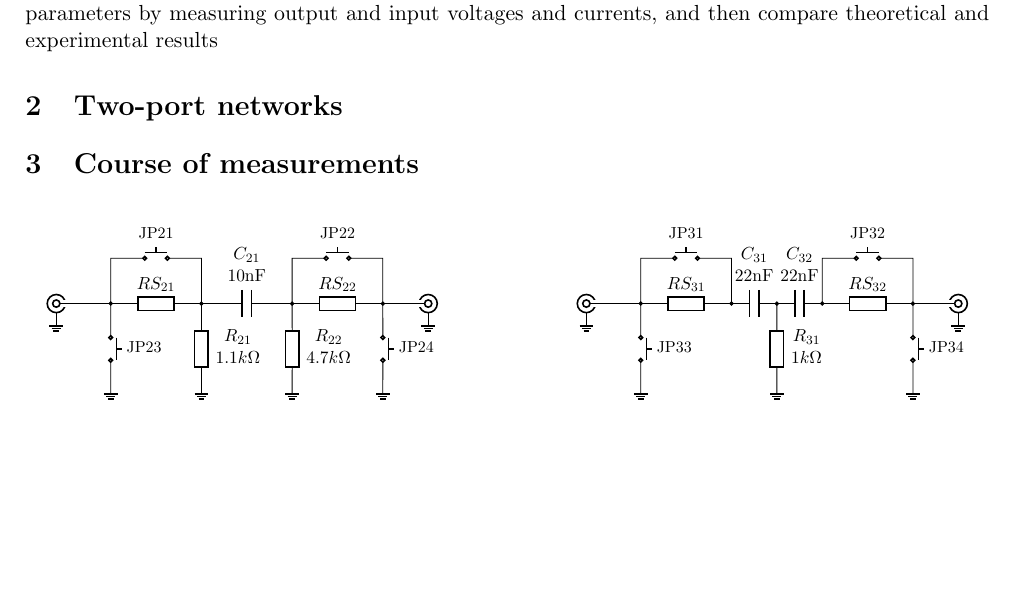
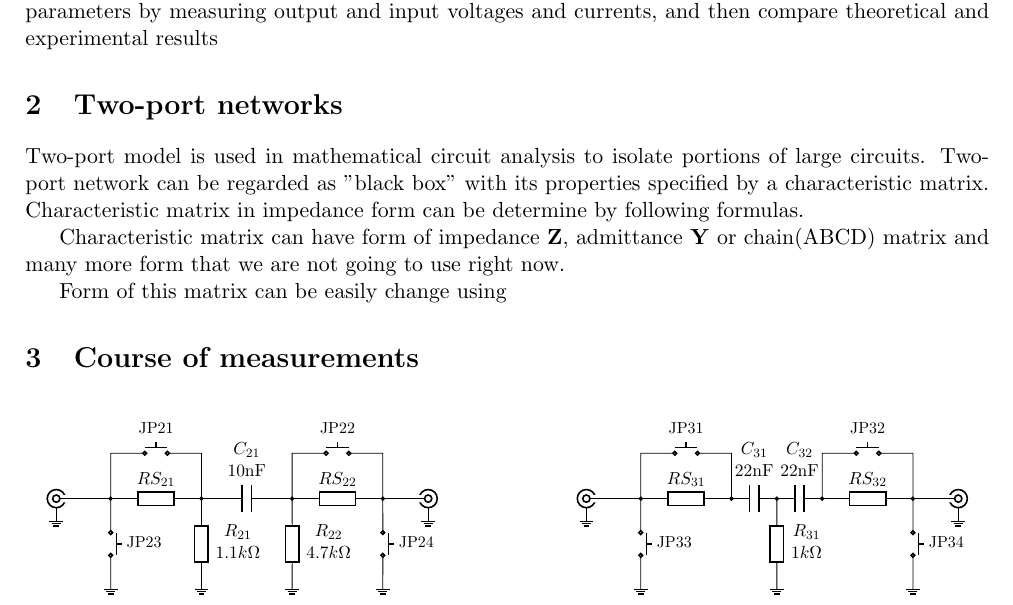
Before and after one commit to kamilix2003/CT-labs, a LaTeX document (lab5/Latex/section3_lab5.tex): part of page 1 of 2, cut so that both start at the same text, the shorter picture padded with empty space. Compiled offline with pdfLaTeX.

Commit message:
som stuff

```diff
--- a/lab5/Latex/section3_lab5.tex
+++ b/lab5/Latex/section3_lab5.tex
@@ -40,6 +40,11 @@
 	\section{Goal of the exercise}
 	The aim of this exercise is to familiarize with experimental methods of determining two-port network parameters by measuring output and input voltages and currents, and then compare theoretical and experimental results
 	\section{Two-port networks}
+	Two-port model is used in mathematical circuit analysis to isolate portions of large circuits. Two-port network can be regarded as "black box" with its properties specified by a characteristic matrix. Characteristic matrix in impedance form can be determine by following formulas.
+
+	Characteristic matrix can have form of impedance $\mathbf{Z}$, admittance $\mathbf{Y}$ or chain(ABCD) matrix and many more form that we are not going to use right now.
+
+	Form of this matrix can be easily change using
 	\section{Course of measurements}
 	\begin{figure}[H]
 		\centering
```
Also changed, not shown: lab5/Latex/Section3_lab5.pdf.
